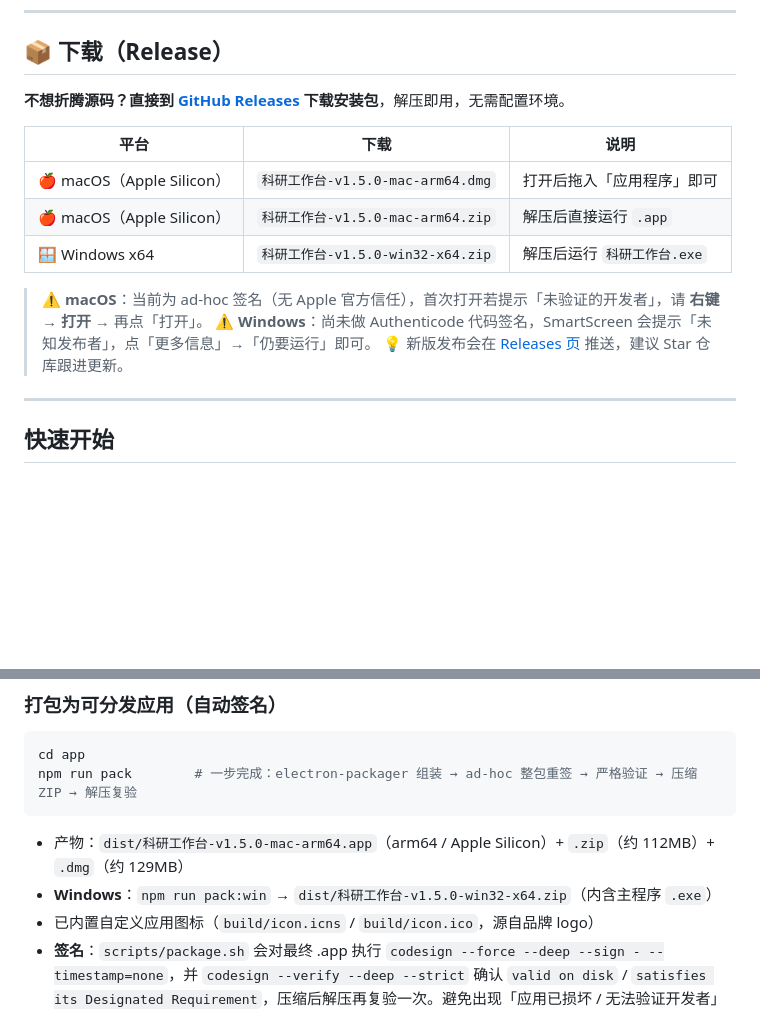
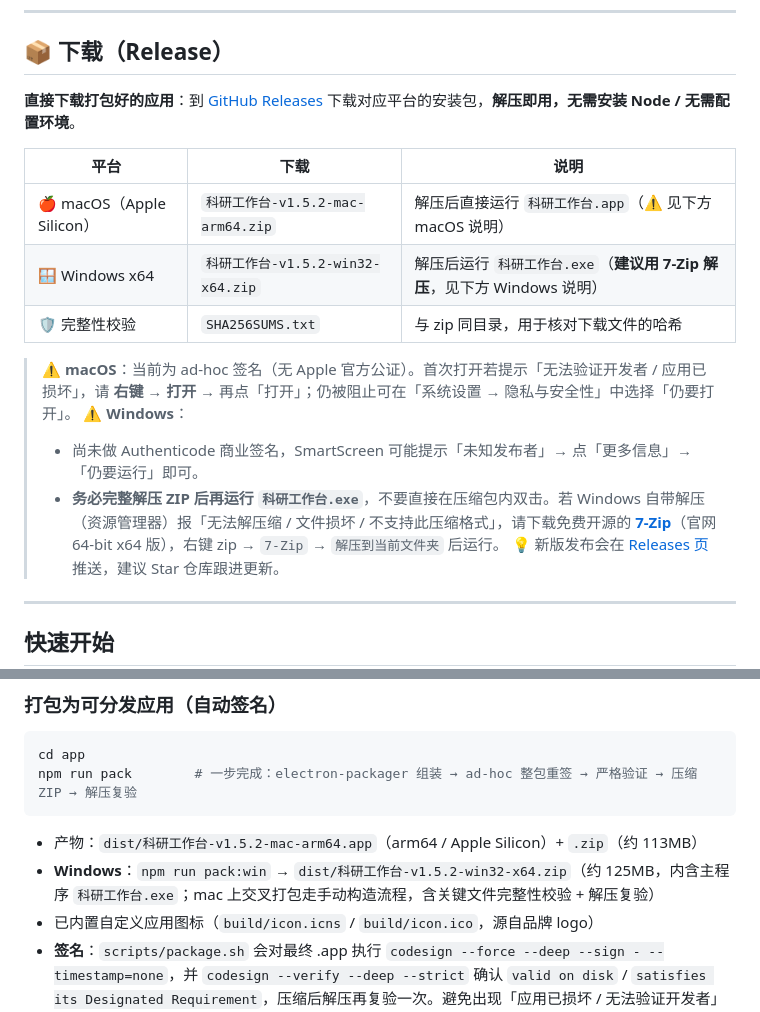
Before and after one commit to rison114514/grad-research-workbench, a Markdown page: README.md, 2 parts joined by grey strips. GitHub-like rendering; blank space fills up the shorter version.

Commit message:
docs(readme): 下载章节引导直接下载 Release 应用；Windows 建议 7-Zip 解压
- 下载表格更新为 v1.5.2 最新产物（mac zip + win zip + SHA256SUMS）
- 明确「直接下载打包好的应用，解压即用，无需 Node/环境配置」
- Windows：SmartScreen 提示说明 + 务必完整解压后运行 exe + 资源管理器解压失败时推荐 7-Zip（含官方下载与操作步骤）
- macOS：右键打开/隐私与安全性「仍要打开」指引
- 打包产物说明同步 v1.5.2（去 dmg，标注 win 手动构造+完整性校验）

````diff
--- a/README.md
+++ b/README.md
@@ -8,16 +8,18 @@
 
 ## 📦 下载（Release）
 
-**不想折腾源码？直接到 [GitHub Releases](https://github.com/rison114514/grad-research-workbench/releases/latest) 下载安装包**，解压即用，无需配置环境。
+**直接下载打包好的应用**：到 [GitHub Releases](https://github.com/rison114514/grad-research-workbench/releases/latest) 下载对应平台的安装包，**解压即用，无需安装 Node / 无需配置环境**。
 
 | 平台 | 下载 | 说明 |
 |---|---|---|
-| 🍎 macOS（Apple Silicon） | `科研工作台-v1.5.0-mac-arm64.dmg` | 打开后拖入「应用程序」即可 |
-| 🍎 macOS（Apple Silicon） | `科研工作台-v1.5.0-mac-arm64.zip` | 解压后直接运行 `.app` |
-| 🪟 Windows x64 | `科研工作台-v1.5.0-win32-x64.zip` | 解压后运行 `科研工作台.exe` |
+| 🍎 macOS（Apple Silicon） | `科研工作台-v1.5.2-mac-arm64.zip` | 解压后直接运行 `科研工作台.app`（⚠️ 见下方 macOS 说明） |
+| 🪟 Windows x64 | `科研工作台-v1.5.2-win32-x64.zip` | 解压后运行 `科研工作台.exe`（**建议用 7-Zip 解压**，见下方 Windows 说明） |
+| 🛡️ 完整性校验 | `SHA256SUMS.txt` | 与 zip 同目录，用于核对下载文件的哈希 |
 
-> ⚠️ **macOS**：当前为 ad-hoc 签名（无 Apple 官方信任），首次打开若提示「未验证的开发者」，请 **右键 → 打开** → 再点「打开」。
-> ⚠️ **Windows**：尚未做 Authenticode 代码签名，SmartScreen 会提示「未知发布者」，点「更多信息」→「仍要运行」即可。
+> ⚠️ **macOS**：当前为 ad-hoc 签名（无 Apple 官方公证）。首次打开若提示「无法验证开发者 / 应用已损坏」，请 **右键 → 打开** → 再点「打开」；仍被阻止可在「系统设置 → 隐私与安全性」中选择「仍要打开」。
+> ⚠️ **Windows**：
+> - 尚未做 Authenticode 商业签名，SmartScreen 可能提示「未知发布者」→ 点「更多信息」→「仍要运行」即可。
+> - **务必完整解压 ZIP 后再运行 `科研工作台.exe`**，不要直接在压缩包内双击。若 Windows 自带解压（资源管理器）报「无法解压缩 / 文件损坏 / 不支持此压缩格式」，请下载免费开源的 **[7-Zip](https://www.7-zip.org/)**（官网 64-bit x64 版），右键 zip → `7-Zip` → `解压到当前文件夹` 后运行。
 > 💡 新版发布会在 [Releases 页](https://github.com/rison114514/grad-research-workbench/releases) 推送，建议 Star 仓库跟进更新。
 
 ---
@@ -37,8 +39,8 @@ cd app
 npm run pack        # 一步完成：electron-packager 组装 → ad-hoc 整包重签 → 严格验证 → 压缩 ZIP → 解压复验
 ```
 
-- 产物：`dist/科研工作台-v1.5.0-mac-arm64.app`（arm64 / Apple Silicon）+ `.zip`（约 112MB）+ `.dmg`（约 129MB）
-- **Windows**：`npm run pack:win` → `dist/科研工作台-v1.5.0-win32-x64.zip`（内含主程序 `.exe`）
+- 产物：`dist/科研工作台-v1.5.2-mac-arm64.app`（arm64 / Apple Silicon）+ `.zip`（约 113MB）
+- **Windows**：`npm run pack:win` → `dist/科研工作台-v1.5.2-win32-x64.zip`（约 125MB，内含主程序 `科研工作台.exe`；mac 上交叉打包走手动构造流程，含关键文件完整性校验 + 解压复验）
 - 已内置自定义应用图标（`build/icon.icns` / `build/icon.ico`，源自品牌 logo）
 - **签名**：`scripts/package.sh` 会对最终 .app 执行 `codesign --force --deep --sign - --timestamp=none`，并 `codesign --verify --deep --strict` 确认 `valid on disk` / `satisfies its Designated Requirement`，压缩后解压再复验一次。避免出现「应用已损坏 / 无法验证开发者」的签名结构错误。
 - **注意**：ad-hoc 签名只适合本机/信任用户验证，无 Apple 官方信任，首次打开仍可能提示「未验证的开发者」（右键 → 打开）。公开发布需 Apple Developer ID 证书 + Hardened Runtime + Notarization 公证后再做 ZIP/DMG。
````
